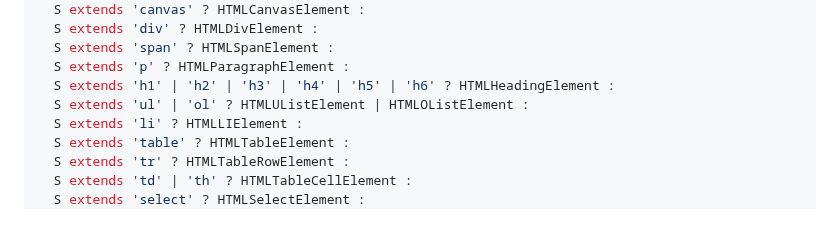
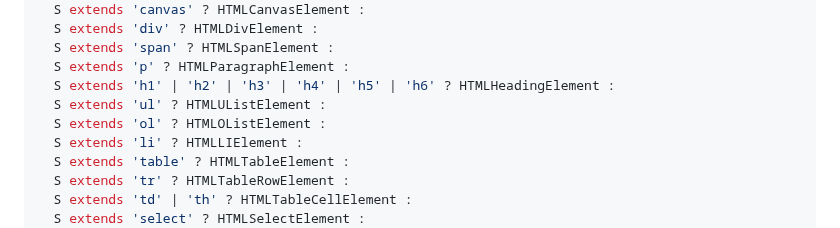
Before and after one commit to doeixd/watch, a Markdown page: docs/TYPES.md, the part around the change. Rendered like a GitHub page.

Commit message:
Update docs/TYPES.md
Co-authored-by: coderabbitai[bot] <136622811+coderabbitai[bot]@users.noreply.github.com>

```diff
--- a/docs/TYPES.md
+++ b/docs/TYPES.md
@@ -34,7 +34,8 @@ type ElementFromSelector<S extends string> =
   S extends 'span' ? HTMLSpanElement :
   S extends 'p' ? HTMLParagraphElement :
   S extends 'h1' | 'h2' | 'h3' | 'h4' | 'h5' | 'h6' ? HTMLHeadingElement :
-  S extends 'ul' | 'ol' ? HTMLUListElement | HTMLOListElement :
+  S extends 'ul' ? HTMLUListElement :
+  S extends 'ol' ? HTMLOListElement :
   S extends 'li' ? HTMLLIElement :
   S extends 'table' ? HTMLTableElement :
   S extends 'tr' ? HTMLTableRowElement :
```
